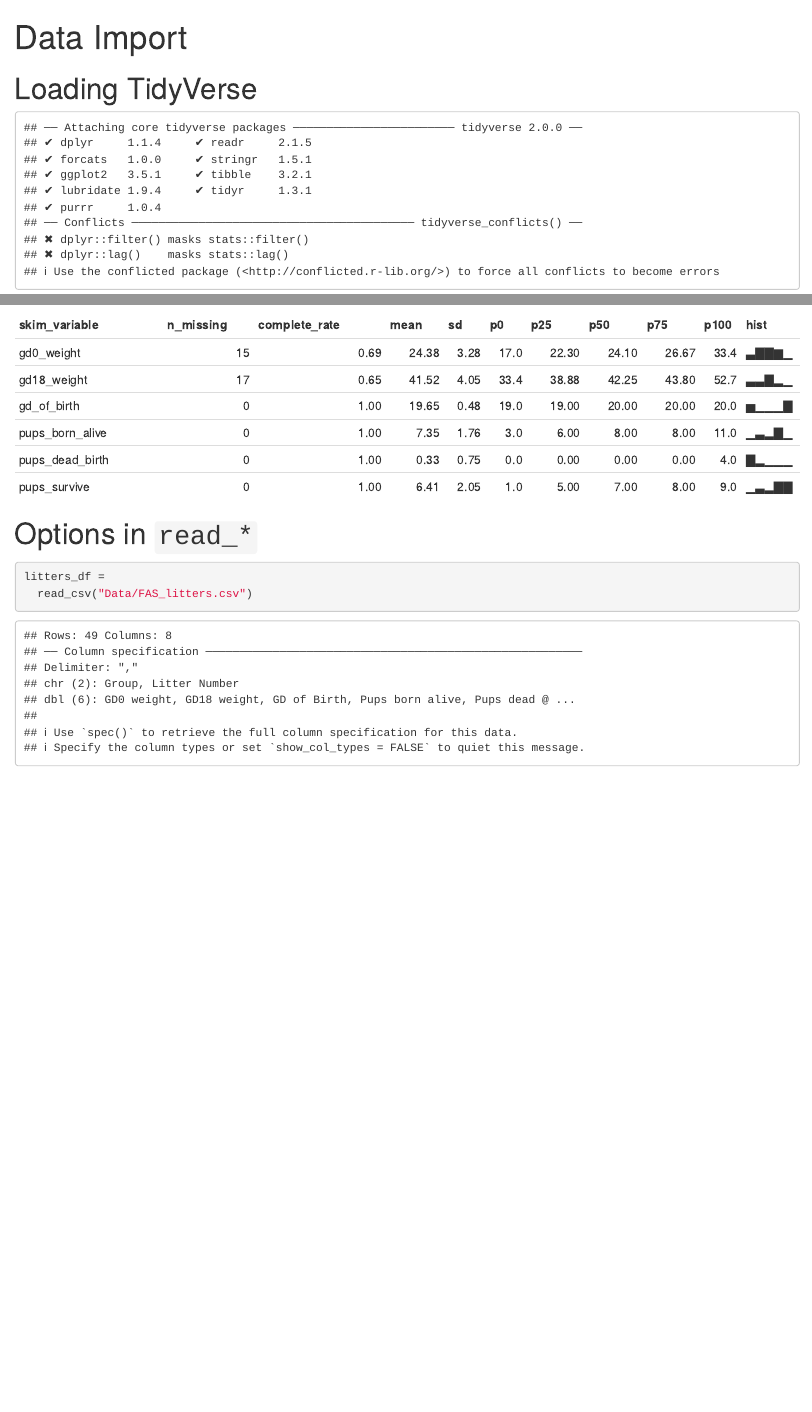
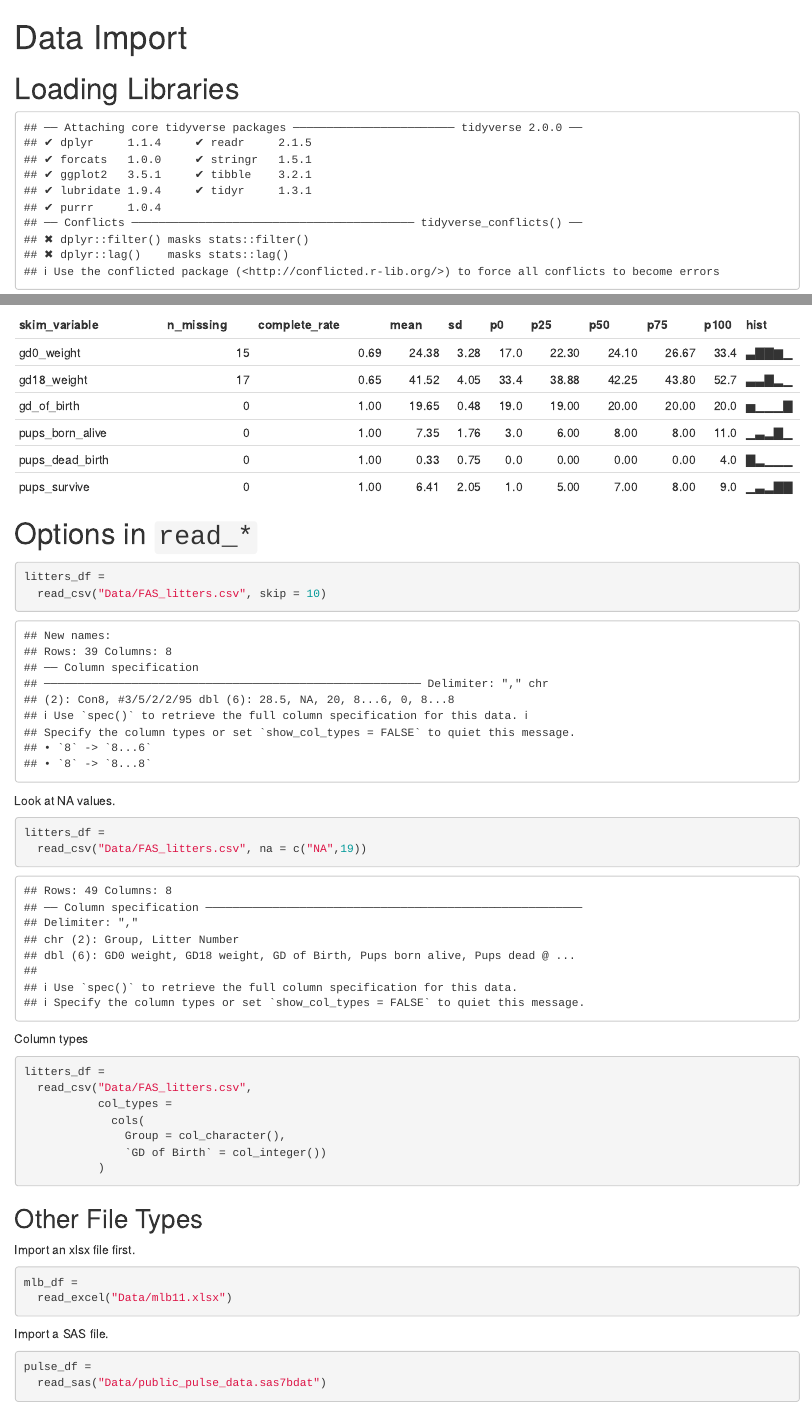
Before and after one commit to er-murphy/data_wrangling_1, an R Markdown document (Data Import.Rmd): the page in a window 1100 px wide, from its top, and a second part further down, joined at a grey line. Rendered offline with R 4.5, knitr and Pandoc, with nearby package versions; some code elsewhere in the file could not run offline; column names are cleaned by a stand-in for the janitor package.

Commit message:
Adding imports for other file types

````diff
--- a/Data Import.Rmd
+++ b/Data Import.Rmd
@@ -3,9 +3,11 @@ title: "Data Import"
 output: html_document
 ---
 
-# Loading TidyVerse
+# Loading Libraries
 ```{r, echo=FALSE, collapse=TRUE}
 library(tidyverse)
+library(readxl)
+library(haven)
 ```
 
 
@@ -68,5 +70,37 @@ skimr::skim(litters_df)
 
 ```{r}
 litters_df =
-  read_csv("Data/FAS_litters.csv")
+  read_csv("Data/FAS_litters.csv", skip = 10)
 ```
+
+Look at NA values.
+
+```{r}
+litters_df =
+  read_csv("Data/FAS_litters.csv", na = c("NA",19))
+```
+
+Column types
+```{r}
+litters_df =
+  read_csv("Data/FAS_litters.csv",
+           col_types =
+             cols(
+               Group = col_character(),
+               `GD of Birth` = col_integer())
+           )
+```
+
+## Other File Types
+
+Import an xlsx file first.
+
+```{r}
+mlb_df =
+  read_excel("Data/mlb11.xlsx")
+```
+
+Import a SAS file.
+```{r}
+pulse_df =
+  read_sas("Data/public_pulse_data.sas7bdat")
````
Also changed, not shown: Data-Import.html, Data Import.Rmd (5 more changed lines).
